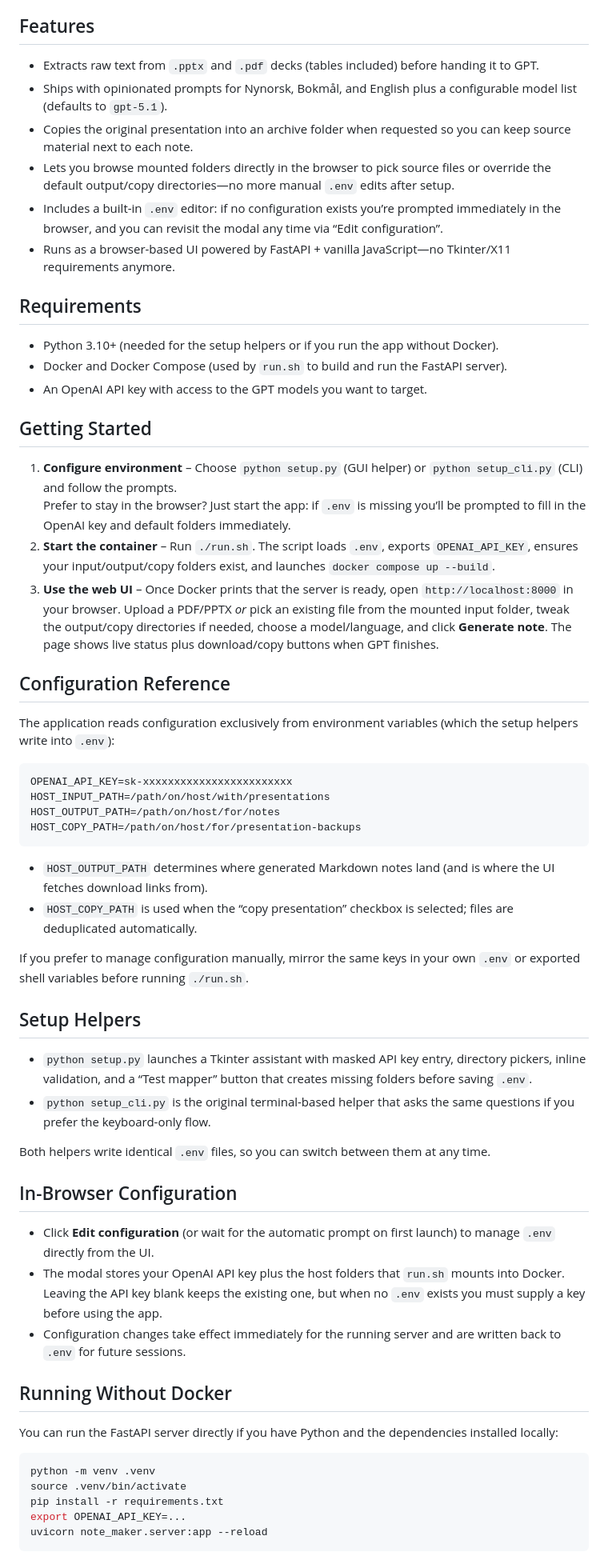
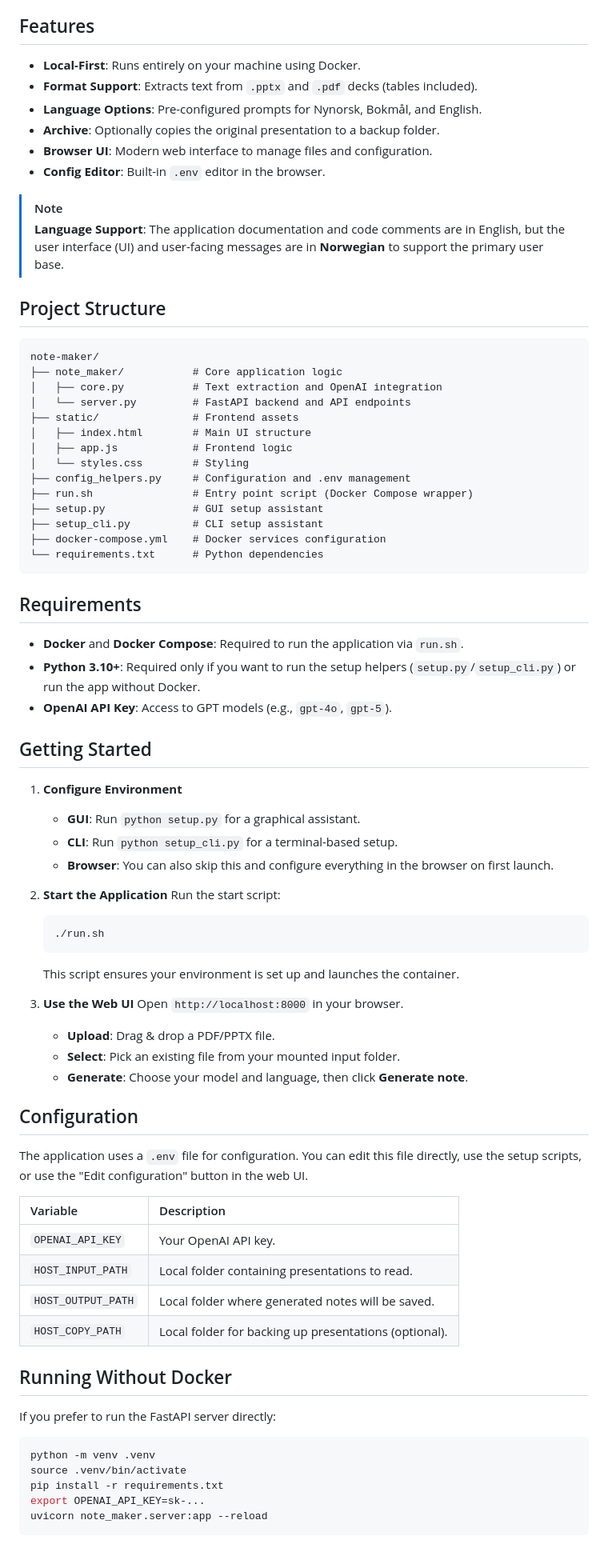
Before and after one commit to DenniHeimDev/note-maker, a Markdown page: README.md, the part around one of its changes. Shown at 80% size. Rendered like a GitHub page.

Commit message:
docs: Enhance README with project structure, configuration table, and clearer feature descriptions.

````diff
--- a/README.md
+++ b/README.md
@@ -3,58 +3,80 @@
 Note Maker is a local-first web app that turns PDF or PowerPoint presentations into structured study notes with the help of OpenAI's GPT models. Everything runs on your machine: the FastAPI backend processes uploads, the browser UI drives the workflow, and the only external call goes to OpenAI.
 
 ## Features
-- Extracts raw text from `.pptx` and `.pdf` decks (tables included) before handing it to GPT.
-- Ships with opinionated prompts for Nynorsk, Bokmål, and English plus a configurable model list (defaults to `gpt-5.1`).
-- Copies the original presentation into an archive folder when requested so you can keep source material next to each note.
-- Lets you browse mounted folders directly in the browser to pick source files or override the default output/copy directories—no more manual `.env` edits after setup.
-- Includes a built-in `.env` editor: if no configuration exists you’re prompted immediately in the browser, and you can revisit the modal any time via “Edit configuration”.
-- Runs as a browser-based UI powered by FastAPI + vanilla JavaScript—no Tkinter/X11 requirements anymore.
+- **Local-First**: Runs entirely on your machine using Docker.
+- **Format Support**: Extracts text from `.pptx` and `.pdf` decks (tables included).
+- **Language Options**: Pre-configured prompts for Nynorsk, Bokmål, and English.
+- **Archive**: Optionally copies the original presentation to a backup folder.
+- **Browser UI**: Modern web interface to manage files and configuration.
+- **Config Editor**: Built-in `.env` editor in the browser.
+
+> [!NOTE]
+> **Language Support**: The application documentation and code comments are in English, but the user interface (UI) and user-facing messages are in **Norwegian** to support the primary user base.
+
+## Project Structure
+
+```
+note-maker/
+├── note_maker/           # Core application logic
+│   ├── core.py           # Text extraction and OpenAI integration
+│   └── server.py         # FastAPI backend and API endpoints
+├── static/               # Frontend assets
+│   ├── index.html        # Main UI structure
+│   ├── app.js            # Frontend logic
+│   └── styles.css        # Styling
+├── config_helpers.py     # Configuration and .env management
+├── run.sh                # Entry point script (Docker Compose wrapper)
+├── setup.py              # GUI setup assistant
+├── setup_cli.py          # CLI setup assistant
+├── docker-compose.yml    # Docker services configuration
+└── requirements.txt      # Python dependencies
+```
 
 ## Requirements
-- Python 3.10+ (needed for the setup helpers or if you run the app without Docker).
-- Docker and Docker Compose (used by `run.sh` to build and run the FastAPI server).
-- An OpenAI API key with access to the GPT models you want to target.
+- **Docker** and **Docker Compose**: Required to run the application via `run.sh`.
+- **Python 3.10+**: Required only if you want to run the setup helpers (`setup.py`/`setup_cli.py`) or run the app without Docker.
+- **OpenAI API Key**: Access to GPT models (e.g., `gpt-4o`, `gpt-5`).
 
 ## Getting Started
-1. **Configure environment** – Choose `python setup.py` (GUI helper) or `python setup_cli.py` (CLI) and follow the prompts.
-   Prefer to stay in the browser? Just start the app: if `.env` is missing you’ll be prompted to fill in the OpenAI key and default folders immediately.
-2. **Start the container** – Run `./run.sh`. The script loads `.env`, exports `OPENAI_API_KEY`, ensures your input/output/copy folders exist, and launches `docker compose up --build`.
-3. **Use the web UI** – Once Docker prints that the server is ready, open `http://localhost:8000` in your browser. Upload a PDF/PPTX *or* pick an existing file from the mounted input folder, tweak the output/copy directories if needed, choose a model/language, and click **Generate note**. The page shows live status plus download/copy buttons when GPT finishes.
 
-## Configuration Reference
-The application reads configuration exclusively from environment variables (which the setup helpers write into `.env`):
+1.  **Configure Environment**
+    -   **GUI**: Run `python setup.py` for a graphical assistant.
+    -   **CLI**: Run `python setup_cli.py` for a terminal-based setup.
+    -   **Browser**: You can also skip this and configure everything in the browser on first launch.
 
-```dotenv
-OPENAI_API_KEY=sk-xxxxxxxxxxxxxxxxxxxxxxxx
-HOST_INPUT_PATH=/path/on/host/with/presentations
-HOST_OUTPUT_PATH=/path/on/host/for/notes
-HOST_COPY_PATH=/path/on/host/for/presentation-backups
-```
+2.  **Start the Application**
+    Run the start script:
+    ```bash
+    ./run.sh
+    ```
+    This script ensures your environment is set up and launches the container.
 
-- `HOST_OUTPUT_PATH` determines where generated Markdown notes land (and is where the UI fetches download links from).
-- `HOST_COPY_PATH` is used when the “copy presentation” checkbox is selected; files are deduplicated automatically.
+3.  **Use the Web UI**
+    Open `http://localhost:8000` in your browser.
+    -   **Upload**: Drag & drop a PDF/PPTX file.
+    -   **Select**: Pick an existing file from your mounted input folder.
+    -   **Generate**: Choose your model and language, then click **Generate note**.
 
-If you prefer to manage configuration manually, mirror the same keys in your own `.env` or exported shell variables before running `./run.sh`.
+## Configuration
 
-## Setup Helpers
-- `python setup.py` launches a Tkinter assistant with masked API key entry, directory pickers, inline validation, and a “Test mapper” button that creates missing folders before saving `.env`.
-- `python setup_cli.py` is the original terminal-based helper that asks the same questions if you prefer the keyboard-only flow.
+The application uses a `.env` file for configuration. You can edit this file directly, use the setup scripts, or use the "Edit configuration" button in the web UI.
 
-Both helpers write identical `.env` files, so you can switch between them at any time.
-
-## In-Browser Configuration
-- Click **Edit configuration** (or wait for the automatic prompt on first launch) to manage `.env` directly from the UI.
-- The modal stores your OpenAI API key plus the host folders that `run.sh` mounts into Docker. Leaving the API key blank keeps the existing one, but when no `.env` exists you must supply a key before using the app.
-- Configuration changes take effect immediately for the running server and are written back to `.env` for future sessions.
+| Variable | Description |
+| :--- | :--- |
+| `OPENAI_API_KEY` | Your OpenAI API key. |
+| `HOST_INPUT_PATH` | Local folder containing presentations to read. |
+| `HOST_OUTPUT_PATH` | Local folder where generated notes will be saved. |
+| `HOST_COPY_PATH` | Local folder for backing up presentations (optional). |
 
 ## Running Without Docker
-You can run the FastAPI server directly if you have Python and the dependencies installed locally:
+
+If you prefer to run the FastAPI server directly:
 
 ```bash
 python -m venv .venv
 source .venv/bin/activate
 pip install -r requirements.txt
-export OPENAI_API_KEY=...
+export OPENAI_API_KEY=sk-...
 uvicorn note_maker.server:app --reload
 ```
 
````
Also changed, not shown: other parts of README.md (+4 -14 lines).
